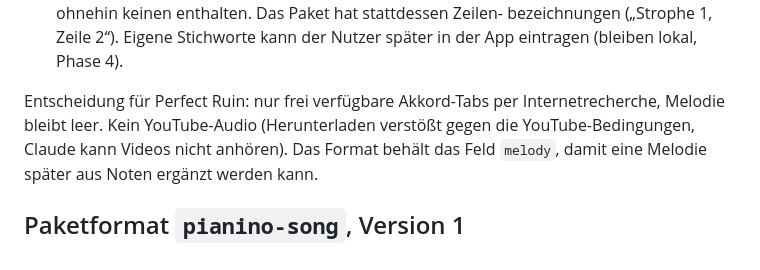
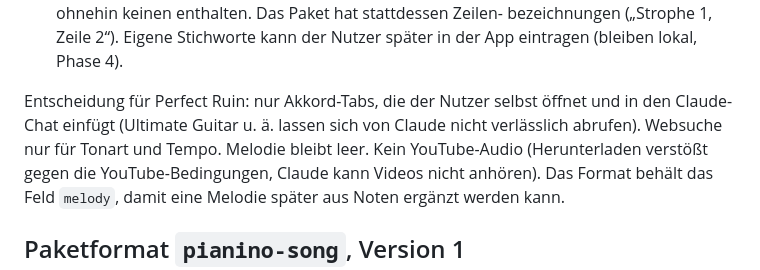
Before and after one commit to bokajsukriz/pianino, a Markdown page: docs/songpakete/PLAN.md, the part around the change. Drawn GitHub-style.

```diff
--- a/docs/songpakete/PLAN.md
+++ b/docs/songpakete/PLAN.md
@@ -33,8 +33,10 @@ Ehrlich vorweg, weil das den ganzen Ablauf bestimmt:
   bezeichnungen („Strophe 1, Zeile 2“). Eigene Stichworte kann der Nutzer
   später in der App eintragen (bleiben lokal, Phase 4).
 
-Entscheidung für Perfect Ruin: nur frei verfügbare Akkord-Tabs per
-Internetrecherche, Melodie bleibt leer. Kein YouTube-Audio (Herunterladen
+Entscheidung für Perfect Ruin: nur Akkord-Tabs, die der Nutzer selbst
+öffnet und in den Claude-Chat einfügt (Ultimate Guitar u. ä. lassen sich von
+Claude nicht verlässlich abrufen). Websuche nur für Tonart und Tempo. Melodie
+bleibt leer. Kein YouTube-Audio (Herunterladen
 verstößt gegen die YouTube-Bedingungen, Claude kann Videos nicht anhören).
 Das Format behält das Feld `melody`, damit eine Melodie später aus Noten
 ergänzt werden kann.
```
Also changed, not shown: docs/songpakete/PROMPT-perfect-ruin.md (+79 -52 lines).
